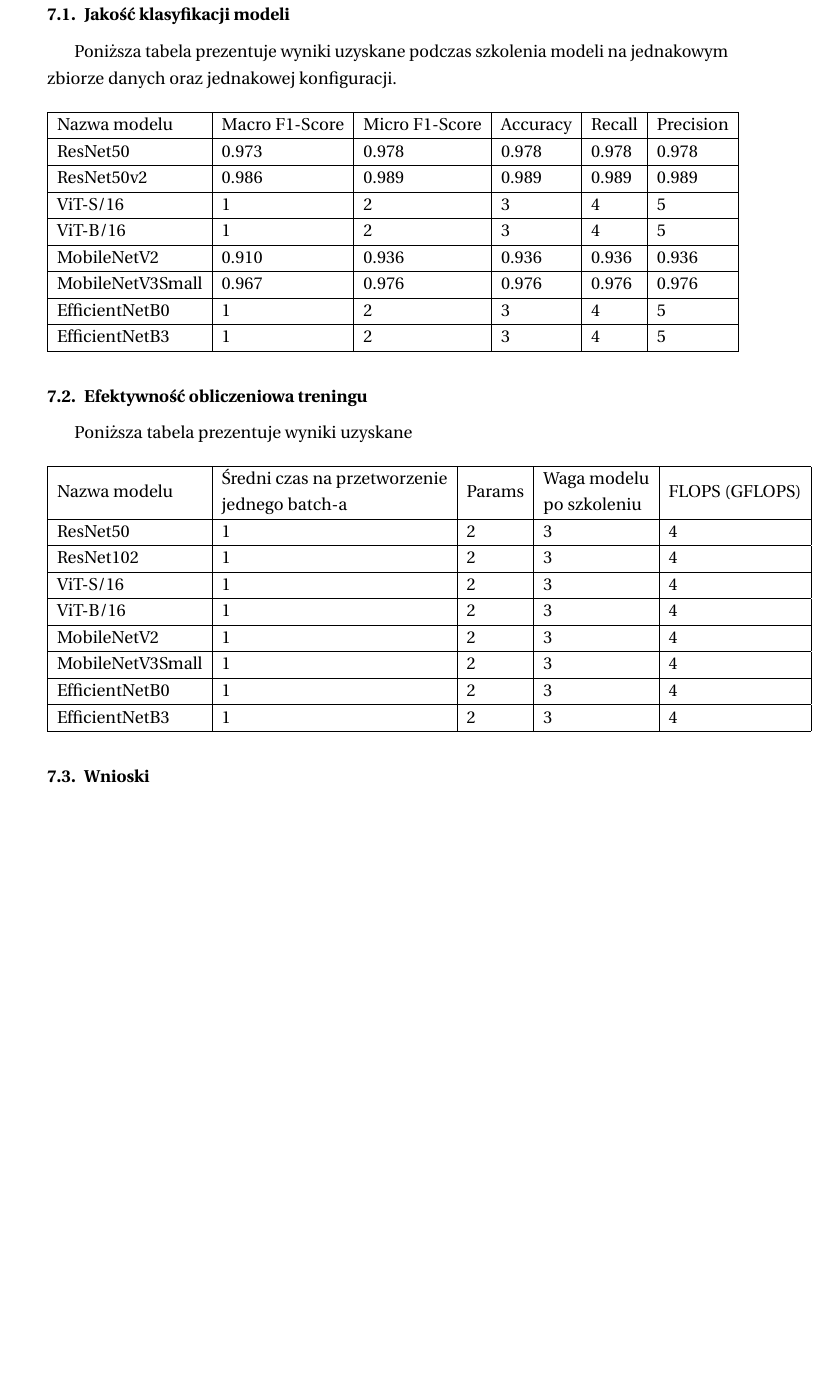
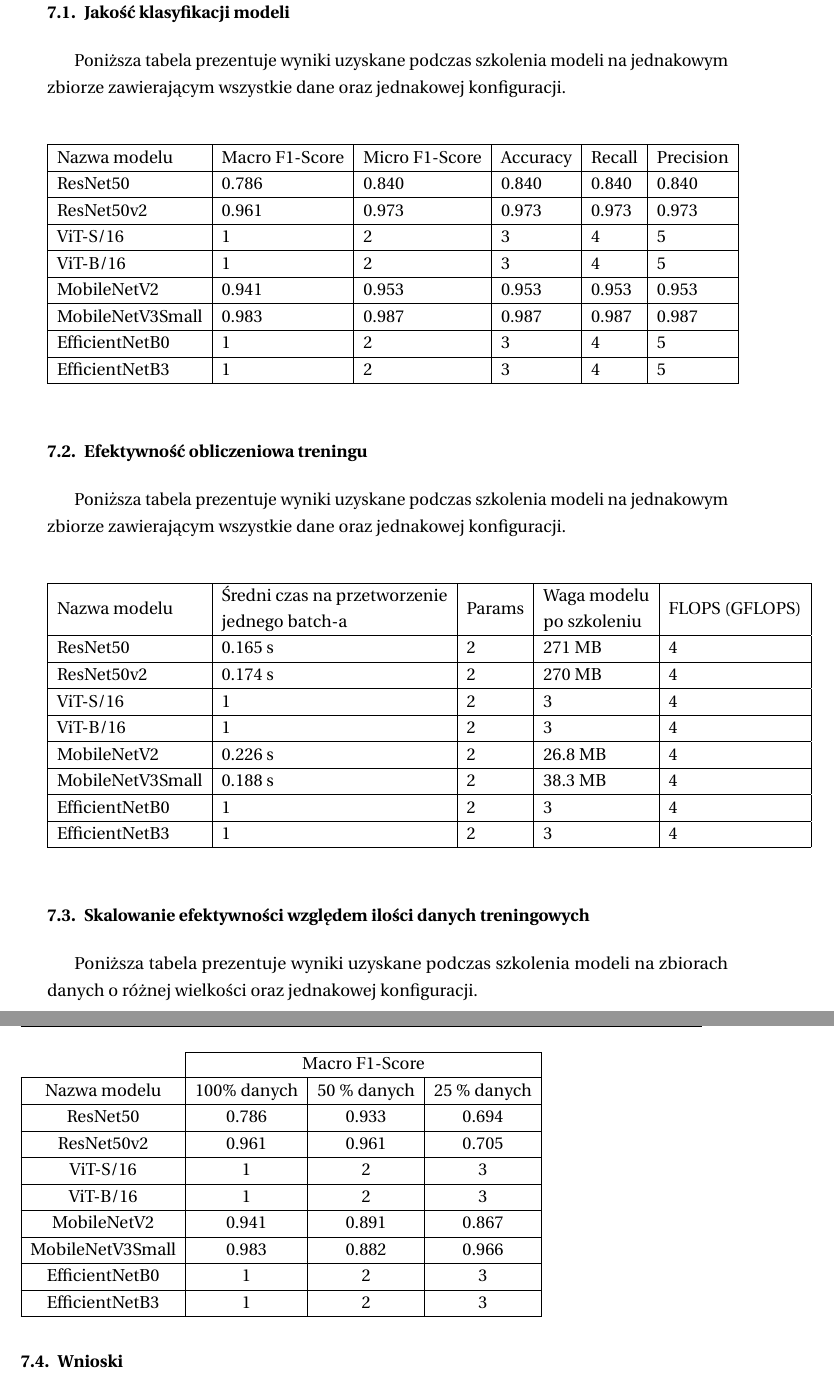
Before and after one commit to JakubKostrzewa20/praca_dyplomowa_magisterskie, a LaTeX thesis (latex_raport/main.tex, which reads latex_raport/tex/wyniki.tex): part of page 27 of 30 before the commit and two parts of pages 27 and 28 of 30 after it, the two joined at a grey line, cut so that both start at the same text, the shorter picture padded with empty space. Compiled offline with pdfLaTeX.

Commit message:
wpisanie whynikow

```diff
--- a/latex_raport/tex/wyniki.tex
+++ b/latex_raport/tex/wyniki.tex
@@ -1,36 +1,52 @@
 \newpage
 \section{Wyniki}
 \subsection{Jakość klasyfikacji modeli}
-Poniższa tabela prezentuje wyniki uzyskane podczas szkolenia modeli na jednakowym zbiorze danych oraz jednakowej konfiguracji.
+Poniższa tabela prezentuje wyniki uzyskane podczas szkolenia modeli na jednakowym zbiorze zawierającym wszystkie dane oraz jednakowej konfiguracji.
 \begin{table}[H]
 	\begin{tabular}{|l|l|l|l|l|l|}
 		\hline
 		Nazwa modelu     & Macro F1-Score & Micro F1-Score & Accuracy & Recall & Precision \\ \hline
-		ResNet50         & 0.973              & 0.978              & 0.978        & 0.978      & 0.978         \\ \hline
-		ResNet50v2        & 0.986              & 0.989              & 0.989        & 0.989      & 0.989         \\ \hline
+		ResNet50         & 0.786              & 0.840              & 0.840        & 0.840      & 0.840         \\ \hline
+		ResNet50v2        & 0.961              & 0.973              & 0.973        & 0.973      & 0.973         \\ \hline
 		ViT-S/16         & 1              & 2              & 3        & 4      & 5         \\ \hline
 		ViT-B/16         & 1              & 2              & 3        & 4      & 5         \\ \hline
-		MobileNetV2      & 0.910              &   0.936            & 0.936        & 0.936      & 0.936         \\ \hline
-		MobileNetV3Small & 0.967              & 0.976              & 0.976        & 0.976      & 0.976         \\ \hline
+		MobileNetV2      & 0.941              &   0.953            & 0.953        & 0.953      & 0.953         \\ \hline
+		MobileNetV3Small & 0.983              & 0.987              & 0.987        & 0.987      & 0.987         \\ \hline
 		EfficientNetB0   & 1              & 2              & 3        & 4      & 5         \\ \hline
 		EfficientNetB3   & 1              & 2              & 3        & 4      & 5         \\ \hline
 	\end{tabular}
 \end{table}
 \subsection{Efektywność obliczeniowa treningu}
-Poniższa tabela prezentuje wyniki uzyskane
+Poniższa tabela prezentuje wyniki uzyskane podczas szkolenia modeli na jednakowym zbiorze zawierającym wszystkie dane oraz jednakowej konfiguracji.
 \begin{table}[H]
 	\begin{tabular}{|l|l|l|l|l|}
 		\hline
 		Nazwa modelu     & \begin{tabular}[c]{@{}l@{}}Średni czas na przetworzenie \\ jednego batch-a\end{tabular} & Params & \begin{tabular}[c]{@{}l@{}}Waga modelu\\ po szkoleniu\end{tabular} & FLOPS (GFLOPS) \\ \hline
-		ResNet50         & 1                                                                                       & 2      & 3                                                                  & 4              \\ \hline
-		ResNet102        & 1                                                                                       & 2      & 3                                                                  & 4              \\ \hline
+		ResNet50         & 0.165 s                                                                                       & 2      & 271 MB                                                                  & 4              \\ \hline
+		ResNet50v2        & 0.174 s                                                                                       & 2      & 270 MB                                                                  & 4              \\ \hline
 		ViT-S/16         & 1                                                                                       & 2      & 3                                                                  & 4              \\ \hline
 		ViT-B/16         & 1                                                                                       & 2      & 3                                                                  & 4              \\ \hline
-		MobileNetV2      & 1                                                                                       & 2      & 3                                                                  & 4              \\ \hline
-		MobileNetV3Small & 1                                                                                       & 2      & 3                                                                  & 4              \\ \hline
+		MobileNetV2      & 0.226 s                                                                                       & 2      & 26.8 MB                                                                  & 4              \\ \hline
+		MobileNetV3Small & 0.188 s                                                                                       & 2      & 38.3 MB                                                                  & 4              \\ \hline
 		EfficientNetB0   & 1                                                                                       & 2      & 3                                                                  & 4              \\ \hline
 		EfficientNetB3   & 1                                                                                       & 2      & 3                                                                  & 4              \\ \hline
 	\end{tabular}
 \end{table}
-
+\subsection{Skalowanie efektywności względem ilości danych treningowych}
+Poniższa tabela prezentuje wyniki uzyskane podczas szkolenia modeli na zbiorach danych o różnej wielkości oraz jednakowej konfiguracji.
+\begin{table}[H]
+	\begin{tabular}{c|ccc|}
+		\cline{2-4}
+		& \multicolumn{3}{c|}{Macro F1-Score}                                                  \\ \hline
+		\multicolumn{1}{|c|}{Nazwa modelu}     & \multicolumn{1}{c|}{100\% danych} & \multicolumn{1}{c|}{50 \% danych} & 25 \% danych \\ \hline
+		\multicolumn{1}{|c|}{ResNet50}         & \multicolumn{1}{c|}{0.786}            & \multicolumn{1}{c|}{0.933}            & 0.694            \\ \hline
+		\multicolumn{1}{|c|}{ResNet50v2}        & \multicolumn{1}{c|}{0.961}            & \multicolumn{1}{c|}{0.961}            & 0.705            \\ \hline
+		\multicolumn{1}{|c|}{ViT-S/16}         & \multicolumn{1}{c|}{1}            & \multicolumn{1}{c|}{2}            & 3            \\ \hline
+		\multicolumn{1}{|c|}{ViT-B/16}         & \multicolumn{1}{c|}{1}            & \multicolumn{1}{c|}{2}            & 3            \\ \hline
+		\multicolumn{1}{|c|}{MobileNetV2}      & \multicolumn{1}{c|}{0.941}            & \multicolumn{1}{c|}{0.891}            & 0.867            \\ \hline
+		\multicolumn{1}{|c|}{MobileNetV3Small} & \multicolumn{1}{c|}{0.983}            & \multicolumn{1}{c|}{0.882}            & 0.966            \\ \hline
+		\multicolumn{1}{|c|}{EfficientNetB0}   & \multicolumn{1}{c|}{1}            & \multicolumn{1}{c|}{2}            & 3            \\ \hline
+		\multicolumn{1}{|c|}{EfficientNetB3}   & \multicolumn{1}{c|}{1}            & \multicolumn{1}{c|}{2}            & 3            \\ \hline
+	\end{tabular}
+\end{table}
 \subsection{Wnioski}
```
Also changed, not shown: code/data_analysis.py (+21 -21 lines), code/model_analysis.py (+2 -2 lines), code/model_training.py (+2 -2 lines), latex_raport/tex/miary.tex (+31 -7 lines), latex_raport/tex/podstawowe-pojecia.tex (+2 -1 lines), latex_raport/tex/zbior-danych.tex (+0 -12 lines), 5 other files.
